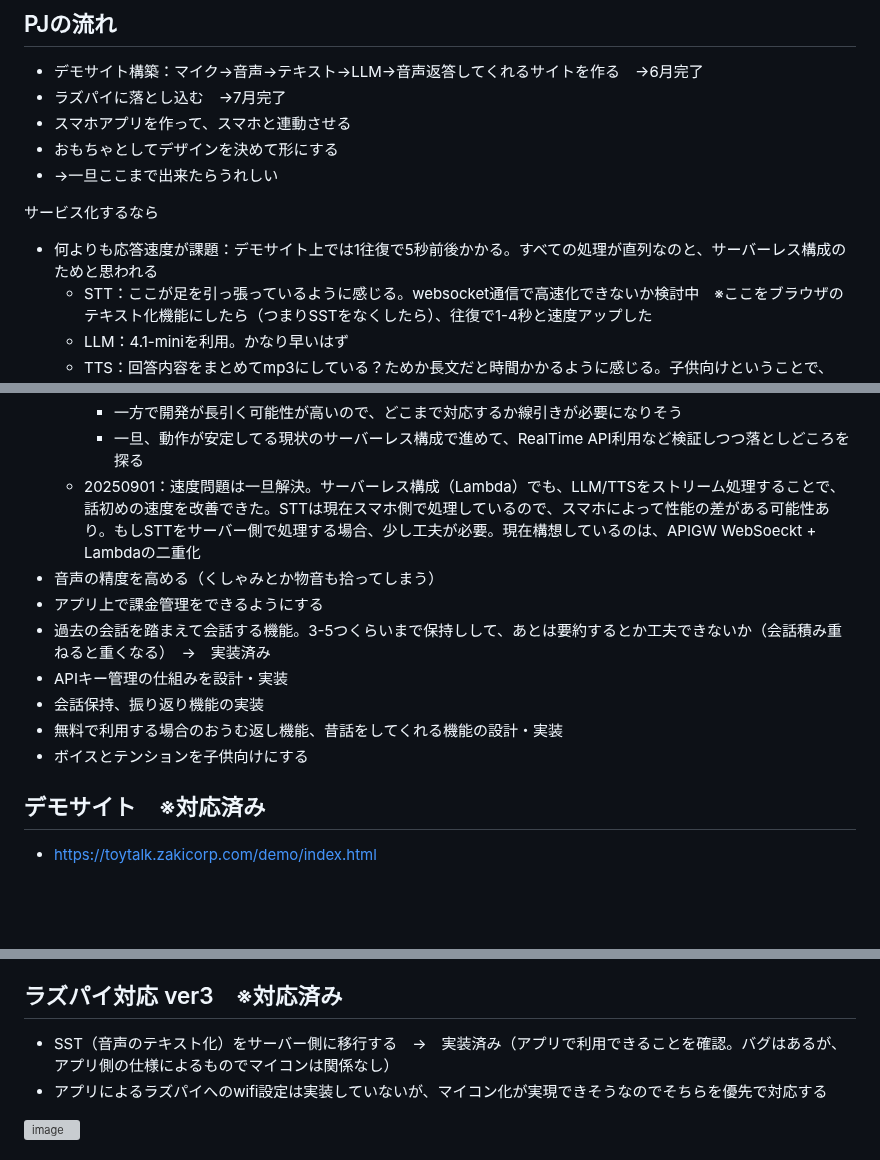
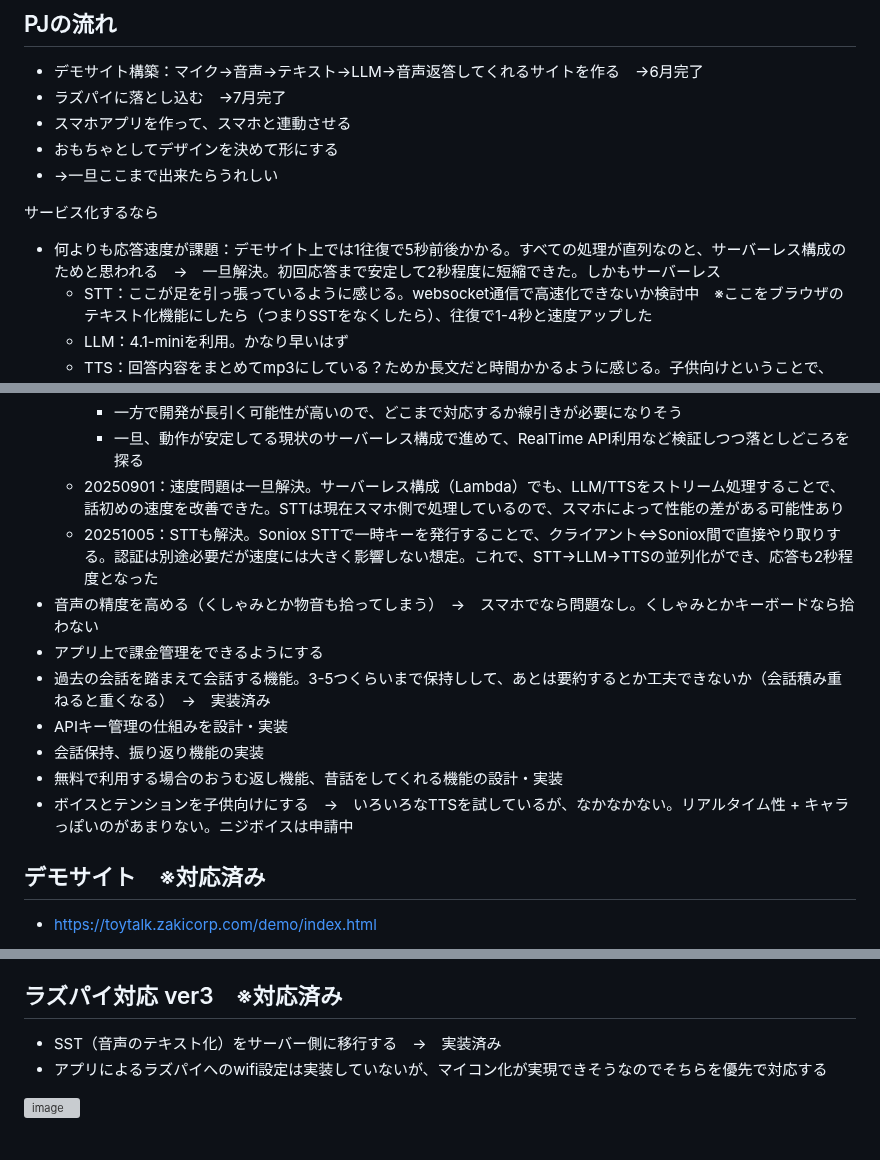
Before and after one commit to tomonoriyamazaki/toytalk, a Markdown page: README.md, 3 parts joined by grey strips. GitHub-like rendering; blank space fills up the shorter version; grey boxes are pictures that could not be loaded.

```diff
--- a/README.md
+++ b/README.md
@@ -31,7 +31,7 @@ SS Bootcamp 3rd #2025
 - →一旦ここまで出来たらうれしい
 
 サービス化するなら
-- 何よりも応答速度が課題：デモサイト上では1往復で5秒前後かかる。すべての処理が直列なのと、サーバーレス構成のためと思われる
+- 何よりも応答速度が課題：デモサイト上では1往復で5秒前後かかる。すべての処理が直列なのと、サーバーレス構成のためと思われる　→　一旦解決。初回応答まで安定して2秒程度に短縮できた。しかもサーバーレス
   - STT：ここが足を引っ張っているように感じる。websocket通信で高速化できないか検討中　※ここをブラウザのテキスト化機能にしたら（つまりSSTをなくしたら）、往復で1-4秒と速度アップした
   - LLM：4.1-miniを利用。かなり早いはず
   - TTS：回答内容をまとめてmp3にしている？ためか長文だと時間かかるように感じる。子供向けということで、LLMの回答内容をシンプルにすることで短縮できないか
@@ -44,14 +44,15 @@ SS Bootcamp 3rd #2025
     - TTS（ボイス化）についてはさらにカスタマイズできるものを選ぶ　※Microsoft EdgeTTSが有力
     - 一方で開発が長引く可能性が高いので、どこまで対応するか線引きが必要になりそう
     - 一旦、動作が安定してる現状のサーバーレス構成で進めて、RealTime API利用など検証しつつ落としどころを探る
-  - 20250901：速度問題は一旦解決。サーバーレス構成（Lambda）でも、LLM/TTSをストリーム処理することで、話初めの速度を改善できた。STTは現在スマホ側で処理しているので、スマホによって性能の差がある可能性あり。もしSTTをサーバー側で処理する場合、少し工夫が必要。現在構想しているのは、APIGW WebSoeckt + Lambdaの二重化
-- 音声の精度を高める（くしゃみとか物音も拾ってしまう）
+  - 20250901：速度問題は一旦解決。サーバーレス構成（Lambda）でも、LLM/TTSをストリーム処理することで、話初めの速度を改善できた。STTは現在スマホ側で処理しているので、スマホによって性能の差がある可能性あり
+  - 20251005：STTも解決。Soniox STTで一時キーを発行することで、クライアント⇔Soniox間で直接やり取りする。認証は別途必要だが速度には大きく影響しない想定。これで、STT→LLM→TTSの並列化ができ、応答も2秒程度となった
+- 音声の精度を高める（くしゃみとか物音も拾ってしまう）　→　スマホでなら問題なし。くしゃみとかキーボードなら拾わない
 - アプリ上で課金管理をできるようにする
 - 過去の会話を踏まえて会話する機能。3-5つくらいまで保持しして、あとは要約するとか工夫できないか（会話積み重ねると重くなる）　→　実装済み
 - APIキー管理の仕組みを設計・実装
 - 会話保持、振り返り機能の実装
 - 無料で利用する場合のおうむ返し機能、昔話をしてくれる機能の設計・実装
-- ボイスとテンションを子供向けにする
+- ボイスとテンションを子供向けにする　→　いろいろなTTSを試しているが、なかなかない。リアルタイム性 + キャラっぽいのがあまりない。ニジボイスは申請中
 
 ## デモサイト　※対応済み
 - https://toytalk.zakicorp.com/demo/index.html
@@ -106,7 +107,7 @@ SS Bootcamp 3rd #2025
 - 調査進めたところ、アプリ経由でなくても、おもちゃ（ESP32 s3という安価なマイコン）⇔中継サーバーで直接やりとりできそう。ver2の構成はとりやめて、ver3の構成にする
 
 ## ラズパイ対応 ver3　※対応済み
-- SST（音声のテキスト化）をサーバー側に移行する　→　実装済み（アプリで利用できることを確認。バグはあるが、アプリ側の仕様によるものでマイコンは関係なし）
+- SST（音声のテキスト化）をサーバー側に移行する　→　実装済み
 - アプリによるラズパイへのwifi設定は実装していないが、マイコン化が実現できそうなのでそちらを優先で対応する
 <img width="1373" height="456" alt="image" src="https://github.com/user-attachments/assets/04f6af68-4a57-491b-898a-42d45e6870e2" />
 
```
